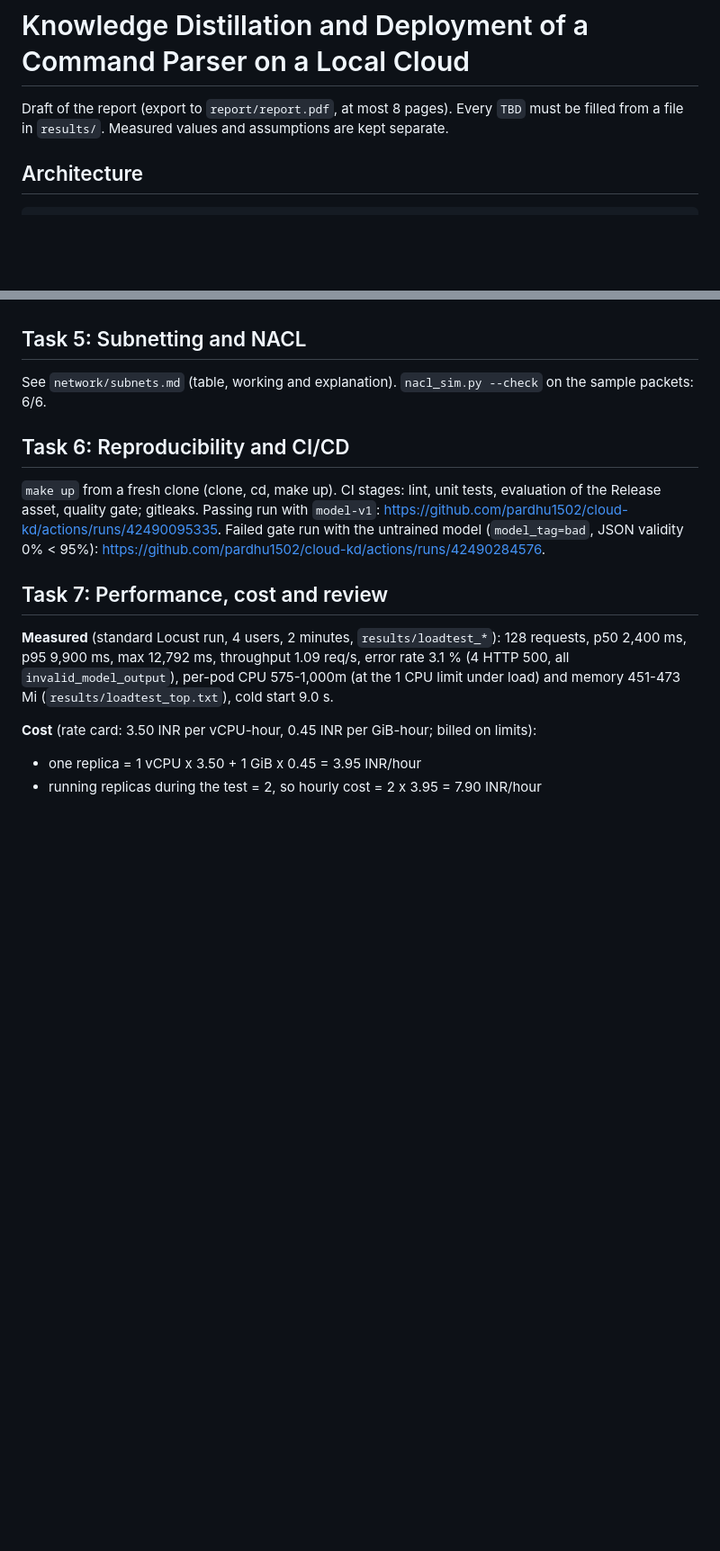
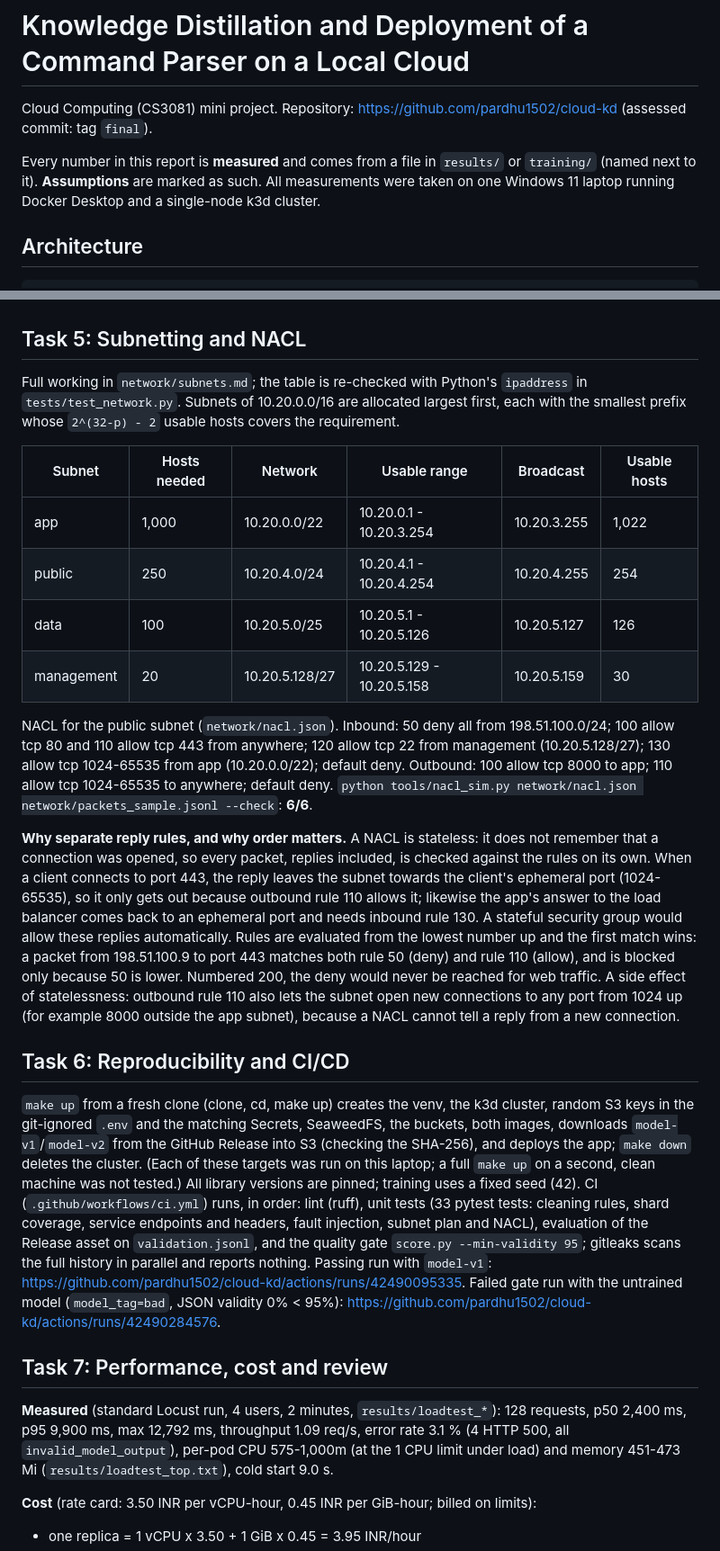
Before and after one commit to pardhu1502/cloud-kd, a Markdown page: report/report.md, 2 parts joined by grey strips. Shown at 90% size. GitHub-like rendering; blank space fills up the shorter version.

Commit message:
report pdf: loss plot, task 2 discussion, subnet and nacl section, ci details

```diff
--- a/report/report.md
+++ b/report/report.md
@@ -1,7 +1,11 @@
 # Knowledge Distillation and Deployment of a Command Parser on a Local Cloud
 
-Draft of the report (export to `report/report.pdf`, at most 8 pages).
-Every `TBD` must be filled from a file in `results/`. Measured values and assumptions are kept separate.
+Cloud Computing (CS3081) mini project. Repository: https://github.com/pardhu1502/cloud-kd
+(assessed commit: tag `final`).
+
+Every number in this report is **measured** and comes from a file in `results/` or `training/`
+(named next to it). **Assumptions** are marked as such. All measurements were taken on one
+Windows 11 laptop running Docker Desktop and a single-node k3d cluster.
 
 ## Architecture
 
@@ -122,13 +138,48 @@ compete for the same physical cores, so a second replica adds less capacity than
 
 ## Task 5: Subnetting and NACL
 
-See `network/subnets.md` (table, working and explanation). `nacl_sim.py --check` on the
-sample packets: 6/6.
+Full working in `network/subnets.md`; the table is re-checked with Python's `ipaddress` in
+`tests/test_network.py`. Subnets of 10.20.0.0/16 are allocated largest first, each with the
+smallest prefix whose `2^(32-p) - 2` usable hosts covers the requirement.
+
+| Subnet | Hosts needed | Network | Usable range | Broadcast | Usable hosts |
+|---|---|---|---|---|---|
+| app | 1,000 | 10.20.0.0/22 | 10.20.0.1 - 10.20.3.254 | 10.20.3.255 | 1,022 |
+| public | 250 | 10.20.4.0/24 | 10.20.4.1 - 10.20.4.254 | 10.20.4.255 | 254 |
+| data | 100 | 10.20.5.0/25 | 10.20.5.1 - 10.20.5.126 | 10.20.5.127 | 126 |
+| management | 20 | 10.20.5.128/27 | 10.20.5.129 - 10.20.5.158 | 10.20.5.159 | 30 |
+
+NACL for the public subnet (`network/nacl.json`). Inbound: 50 deny all from 198.51.100.0/24;
+100 allow tcp 80 and 110 allow tcp 443 from anywhere; 120 allow tcp 22 from management
+(10.20.5.128/27); 130 allow tcp 1024-65535 from app (10.20.0.0/22); default deny. Outbound:
+100 allow tcp 8000 to app; 110 allow tcp 1024-65535 to anywhere; default deny.
+`python tools/nacl_sim.py network/nacl.json network/packets_sample.jsonl --check`: **6/6**.
+
+**Why separate reply rules, and why order matters.** A NACL is stateless: it does not remember
+that a connection was opened, so every packet, replies included, is checked against the rules
+on its own. When a client connects to port 443, the reply leaves the subnet towards the
+client's ephemeral port (1024-65535), so it only gets out because outbound rule 110 allows
+it; likewise the app's answer to the load balancer comes back to an ephemeral port and needs
+inbound rule 130. A stateful security group would allow these replies automatically. Rules are
+evaluated from the lowest number up and the first match wins: a packet from 198.51.100.9 to
+port 443 matches both rule 50 (deny) and rule 110 (allow), and is blocked only because 50 is
+lower. Numbered 200, the deny would never be reached for web traffic. A side effect of
+statelessness: outbound rule 110 also lets the subnet open new connections to any port
+from 1024 up (for example 8000 outside the app subnet), because a NACL cannot tell a reply from a
+new connection.
 
 ## Task 6: Reproducibility and CI/CD
 
-`make up` from a fresh clone (clone, cd, make up). CI stages: lint, unit tests, evaluation
-of the Release asset, quality gate; gitleaks. Passing run with `model-v1`:
+`make up` from a fresh clone (clone, cd, make up) creates the venv, the k3d cluster, random
+S3 keys in the git-ignored `.env` and the matching Secrets, SeaweedFS, the buckets, both
+images, downloads `model-v1`/`model-v2` from the GitHub Release into S3 (checking the
+SHA-256), and deploys the app; `make down` deletes the cluster. (Each of these targets was
+run on this laptop; a full `make up` on a second, clean machine was not tested.) All library versions are
+pinned; training uses a fixed seed (42). CI (`.github/workflows/ci.yml`) runs, in order:
+lint (ruff), unit tests (33 pytest tests: cleaning rules, shard coverage, service endpoints
+and headers, fault injection, subnet plan and NACL), evaluation of the Release asset on
+`validation.jsonl`, and the quality gate `score.py --min-validity 95`; gitleaks scans the
+full history in parallel and reports nothing. Passing run with `model-v1`:
 https://github.com/pardhu1502/cloud-kd/actions/runs/42490095335. Failed gate run with the
 untrained model (`model_tag=bad`, JSON validity 0% < 95%):
 https://github.com/pardhu1502/cloud-kd/actions/runs/42490284576.
```
Also changed, not shown: other parts of report/report.md (+12 -0 lines), report/loss.png (added), 1 other file.
